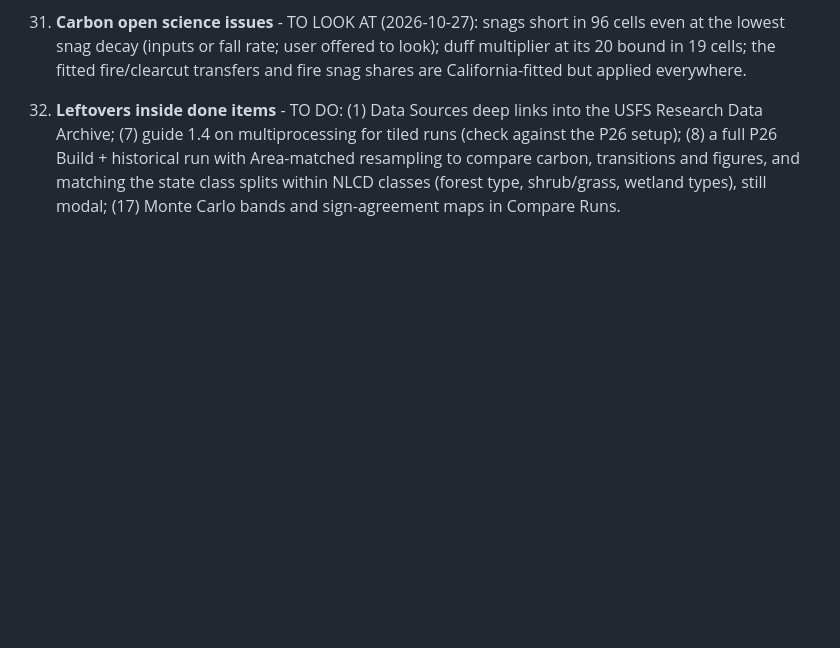
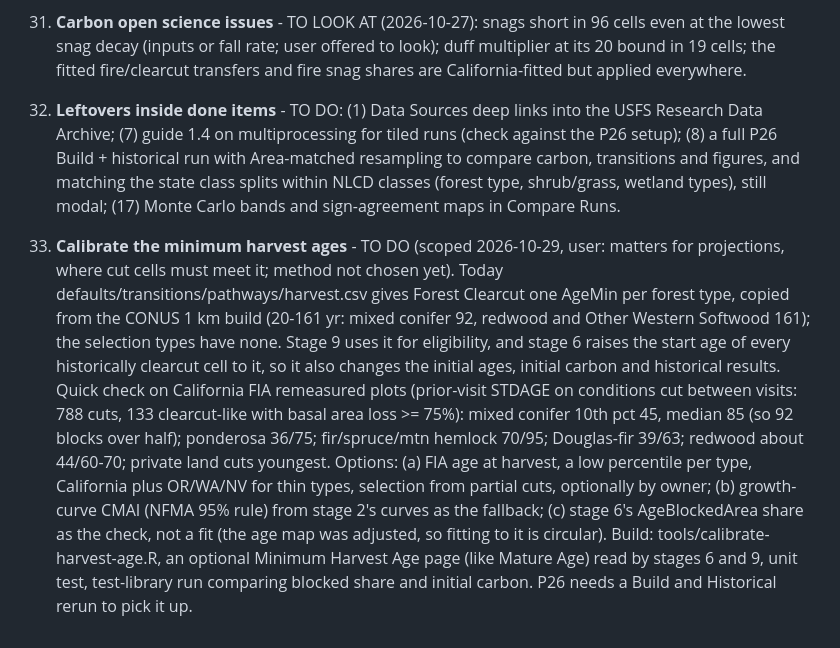
Before and after one commit to bsleeter/lucasCore, a Markdown page: docs/ui-improvements.md, the part around the change. GitHub-like rendering; blank space fills up the shorter version.

Commit message:
To-do 34: calibrate the minimum harvest ages (scoped)
Co-Authored-By: Claude Opus 5.5 <noreply@anthropic.com>

```diff
--- a/docs/ui-improvements.md
+++ b/docs/ui-improvements.md
@@ -389,3 +389,15 @@ figures, which are redone once after the P26 rerun.
     multiprocessing for tiled runs (check against the P26 setup); (8) a full P26 Build + historical run with Area-matched resampling to
     compare carbon, transitions and figures, and matching the state class splits within NLCD classes (forest type, shrub/grass,
     wetland types), still modal; (17) Monte Carlo bands and sign-agreement maps in Compare Runs.
+34. **Calibrate the minimum harvest ages** - TO DO (scoped 2026-10-29, user: matters for projections, where cut cells must meet it; method
+    not chosen yet). Today defaults/transitions/pathways/harvest.csv gives Forest Clearcut one AgeMin per forest type, copied from the
+    CONUS 1 km build (20-161 yr: mixed conifer 92, redwood and Other Western Softwood 161); the selection types have none. Stage 9 uses
+    it for eligibility, and stage 6 raises the start age of every historically clearcut cell to it, so it also changes the initial ages,
+    initial carbon and historical results. Quick check on California FIA remeasured plots (prior-visit STDAGE on conditions cut between
+    visits: 788 cuts, 133 clearcut-like with basal area loss >= 75%): mixed conifer 10th pct 45, median 85 (so 92 blocks over half);
+    ponderosa 36/75; fir/spruce/mtn hemlock 70/95; Douglas-fir 39/63; redwood about 44/60-70; private land cuts youngest.
+    Options: (a) FIA age at harvest, a low percentile per type, California plus OR/WA/NV for thin types, selection from partial cuts,
+    optionally by owner; (b) growth-curve CMAI (NFMA 95% rule) from stage 2's curves as the fallback; (c) stage 6's AgeBlockedArea
+    share as the check, not a fit (the age map was adjusted, so fitting to it is circular). Build: tools/calibrate-harvest-age.R, an
+    optional Minimum Harvest Age page (like Mature Age) read by stages 6 and 9, unit test, test-library run comparing blocked share
+    and initial carbon. P26 needs a Build and Historical rerun to pick it up.
```
